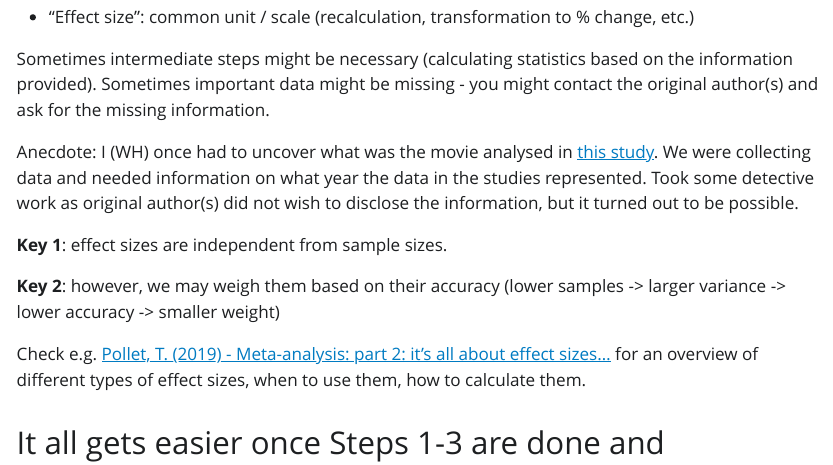
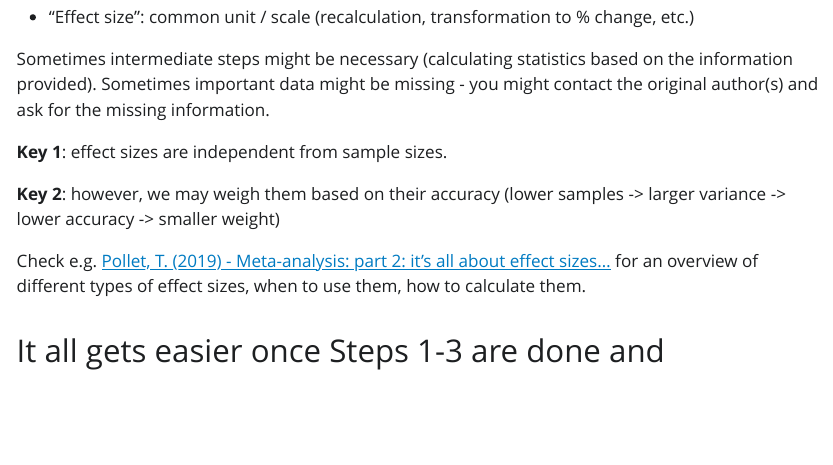
Before and after one commit to shohrux2000/RRcourse2025, a Quarto document (11. Metaanalysis/Metaanalysis.qmd): the page in a window 1100 px wide, from 6050 px down. The pictures show the output file 11. Metaanalysis/Metaanalysis.html that the author committed with the source, opened offline; Quarto's library style sheets are replaced by a plain one without menus; long lines of code are wrapped.

Commit message:
Small change to the metaanalysis files

```diff
--- a/11. Metaanalysis/Metaanalysis.qmd
+++ b/11. Metaanalysis/Metaanalysis.qmd
@@ -246,8 +246,6 @@ Finding a common, standardised metric. Examples:
 
 Sometimes intermediate steps might be necessary (calculating statistics based on the information provided). Sometimes important data might be missing - you might contact the original author(s) and ask for the missing information.
 
-Anecdote: I (WH) once had to uncover what was the movie analysed in [this study](https://link.springer.com/article/10.1007/s11151-007-9141-0). We were collecting data and needed information on what year the data in the studies represented. Took some detective work as original author(s) did not wish to disclose the information, but it turned out to be possible.
-
 **Key 1**: effect sizes are independent from sample sizes.
 
 **Key 2**: however, we may weigh them based on their accuracy (lower samples -> larger variance -> lower accuracy -> smaller weight)
```
Also changed, not shown: 11. Metaanalysis/Metaanalysis.html.
